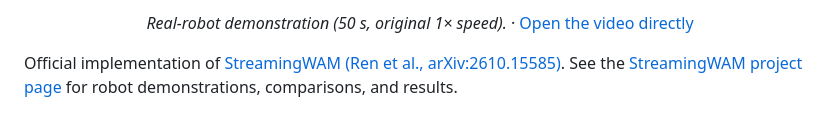
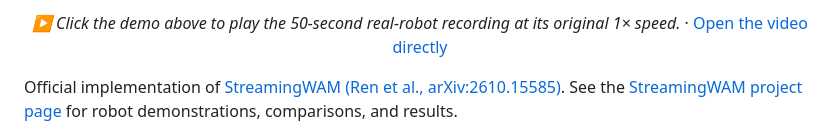
Before and after one commit to renshaojie233/StreamingWAM, a Markdown page: README.md, the part around one of its changes. Rendered like a GitHub page.

Commit message:
Use clickable demo poster in README

```diff
--- a/README.md
+++ b/README.md
@@ -42,6 +40,6 @@
 </p>
 
-<p align="center"><em>Real-robot demonstration (50 s, original 1× speed).</em> · <a href="https://renshaojie233.github.io/StreamingWAM/videos/03-additional-trial__camera-04.mp4">Open the video directly</a></p>
+<p align="center"><em>▶ Click the demo above to play the 50-second real-robot recording at its original 1× speed.</em> · <a href="https://renshaojie233.github.io/StreamingWAM/videos/03-additional-trial__camera-04.mp4">Open the video directly</a></p>
 
 Official implementation of [StreamingWAM (Ren et al., arXiv:2610.15585)](https://arxiv.org/abs/2610.15585).
 See the [StreamingWAM project page](https://renshaojie233.github.io/StreamingWAM/)
```
Also changed, not shown: other parts of README.md (+3 -5 lines).
